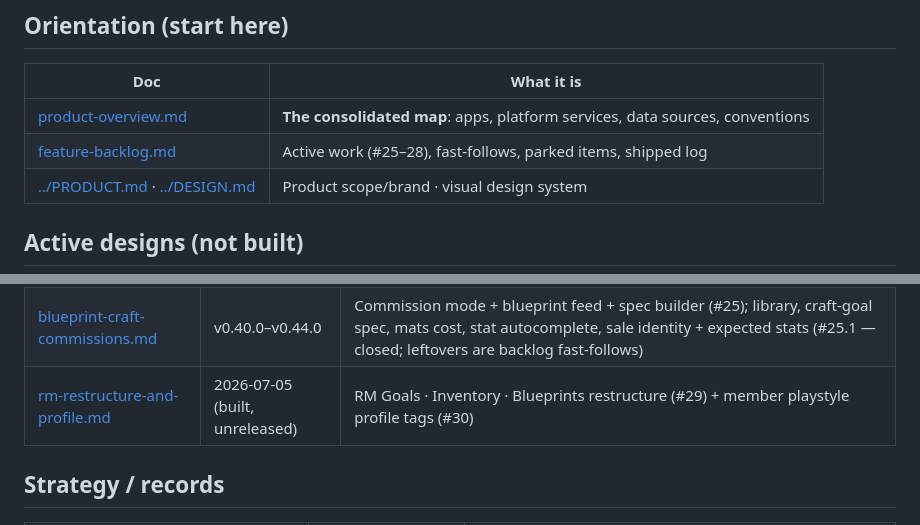
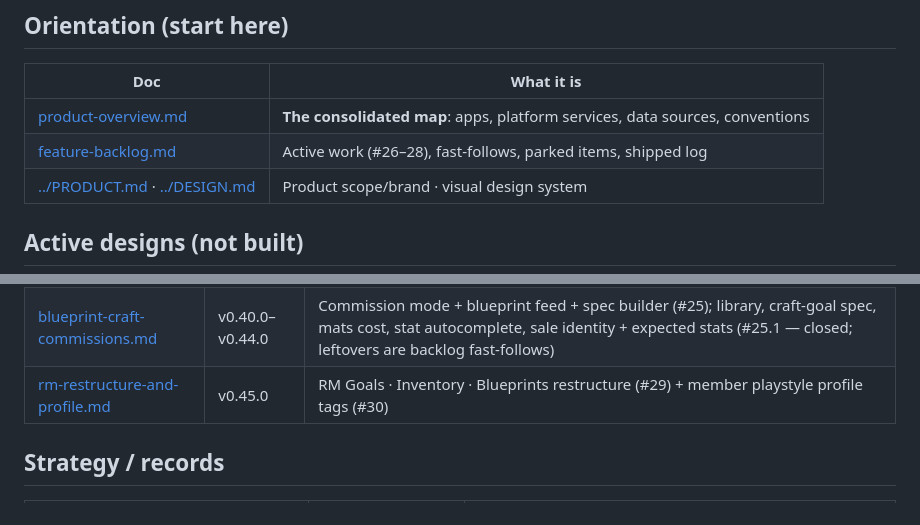
Before and after one commit to ByteCollectiveIO/sc-nav, a Markdown page: docs/README.md, 2 parts joined by grey strips. Drawn GitHub-style.

Commit message:
Docs: mark #29 + #30 shipped (v0.45.0) (#32)
Co-authored-by: Claude Opus 4.8 <noreply@anthropic.com>

```diff
--- a/docs/README.md
+++ b/docs/README.md
@@ -16,7 +16,7 @@ drift — trust grep and CI, not the citation.
 | Doc | What it is |
 |---|---|
 | [product-overview.md](product-overview.md) | **The consolidated map**: apps, platform services, data sources, conventions |
-| [feature-backlog.md](feature-backlog.md) | Active work (#25–28), fast-follows, parked items, shipped log |
+| [feature-backlog.md](feature-backlog.md) | Active work (#26–28), fast-follows, parked items, shipped log |
 | [../PRODUCT.md](../PRODUCT.md) · [../DESIGN.md](../DESIGN.md) | Product scope/brand · visual design system |
 
 ## Active designs (not built)
@@ -45,7 +45,7 @@ drift — trust grep and CI, not the citation.
 | [quantum-data-pipeline.md](quantum-data-pipeline.md) | v0.37.0 | `tools/sync_quantum.py` → committed `poi/quantum_{drives,profiles}.json` (#26 slice) |
 | [quantum-fuel-range.md](quantum-fuel-range.md) | v0.37.0 | Fuel burn + max-range in both planners (#27) |
 | [blueprint-craft-commissions.md](blueprint-craft-commissions.md) | v0.40.0–v0.44.0 | Commission mode + blueprint feed + spec builder (#25); library, craft-goal spec, mats cost, stat autocomplete, sale identity + expected stats (#25.1 — closed; leftovers are backlog fast-follows) |
-| [rm-restructure-and-profile.md](rm-restructure-and-profile.md) | 2026-07-05 (built, unreleased) | RM Goals · Inventory · Blueprints restructure (#29) + member playstyle profile tags (#30) |
+| [rm-restructure-and-profile.md](rm-restructure-and-profile.md) | v0.45.0 | RM Goals · Inventory · Blueprints restructure (#29) + member playstyle profile tags (#30) |
 
 ## Strategy / records
 
```
Also changed, not shown: docs/feature-backlog.md (+7 -23 lines), docs/rm-restructure-and-profile.md (+6 -4 lines).
